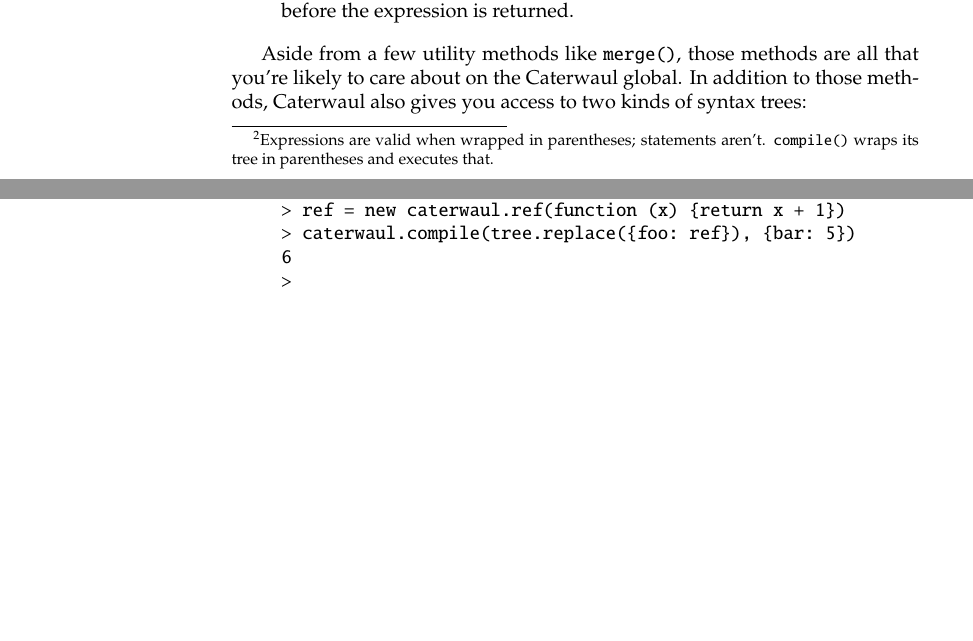
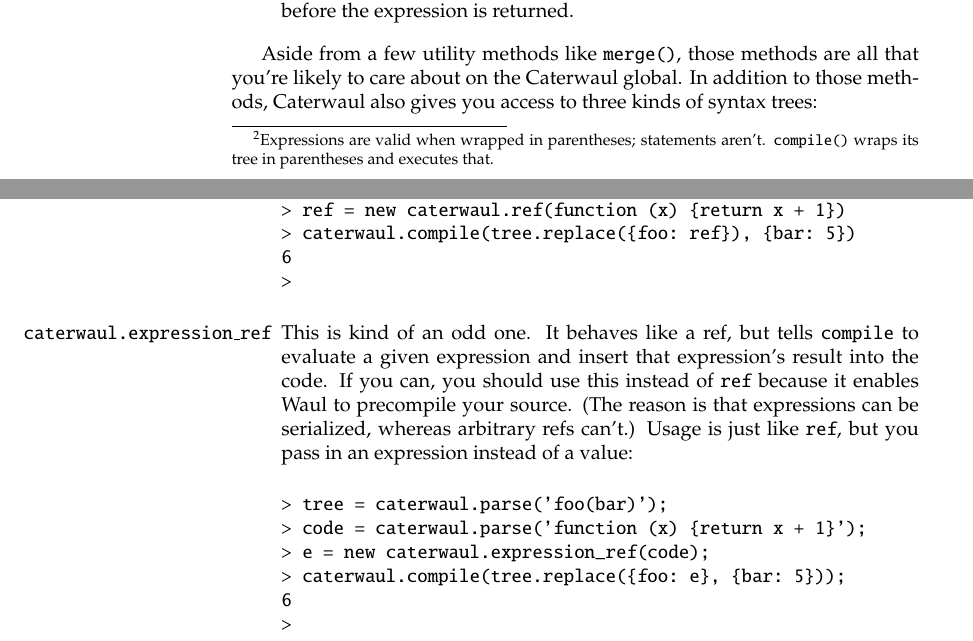
Before and after one commit to spencertipping/caterwaul, a LaTeX thesis (doc/caterwaul-reference-manual.tex): two parts of pages 4 and 5 of 17, joined at a grey line, cut so that both start at the same text, the shorter picture padded with empty space. Compiled offline with pdfLaTeX.

Commit message:
Added a section about expression-refs to the reference manual.

```diff
--- a/doc/caterwaul-reference-manual.tex
+++ b/doc/caterwaul-reference-manual.tex
@@ -97,7 +97,7 @@ ReferenceError: x is not defined
 \end{enumerate}
 
   Aside from a few utility methods like {\tt merge()}, those methods are all that you're likely to care about on the Caterwaul global. In addition to those methods, Caterwaul also gives you
-  access to two kinds of syntax trees:
+  access to three kinds of syntax trees:
 
 \begin{enumerate}
 \item[{\tt caterwaul.syntax}]
@@ -121,6 +121,20 @@ true
 > tree = caterwaul.parse('foo(bar)')
 > ref = new caterwaul.ref(function (x) {return x + 1})
 > caterwaul.compile(tree.replace({foo: ref}), {bar: 5})
+6
+>
+\end{verbatim}
+
+\item[{\tt caterwaul.expression\_ref}]
+  This is kind of an odd one. It behaves like a ref, but tells {\tt compile} to evaluate a given expression and insert that expression's result into the code. If you can, you should use
+  this instead of {\tt ref} because it enables Waul to precompile your source. (The reason is that expressions can be serialized, whereas arbitrary refs can't.) Usage is just like {\tt
+  ref}, but you pass in an expression instead of a value:
+
+\begin{verbatim}
+> tree = caterwaul.parse('foo(bar)');
+> code = caterwaul.parse('function (x) {return x + 1}');
+> e = new caterwaul.expression_ref(code);
+> caterwaul.compile(tree.replace({foo: e}, {bar: 5}));
 6
 >
 \end{verbatim}
```
Also changed, not shown: doc/caterwaul-reference-manual.pdf, doc/caterwaul-reference-manual.tex (4 more changed lines), 1 other file.
